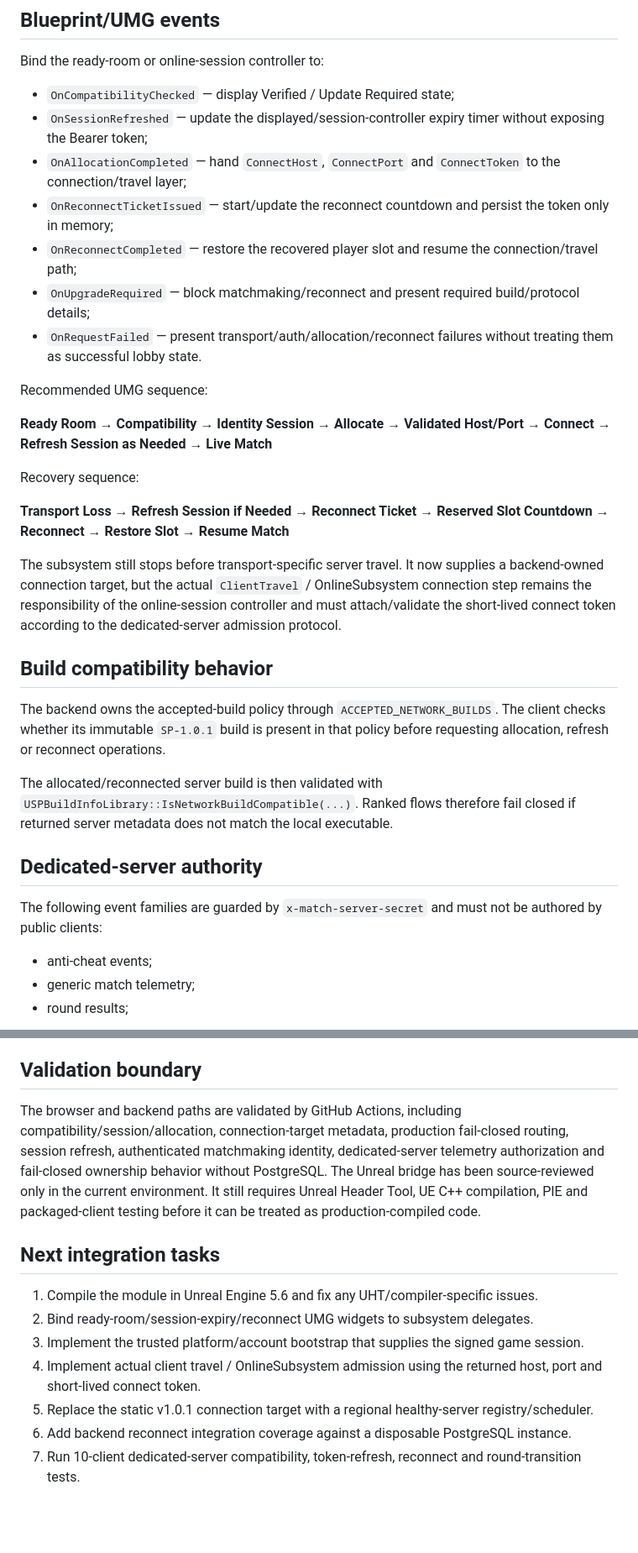
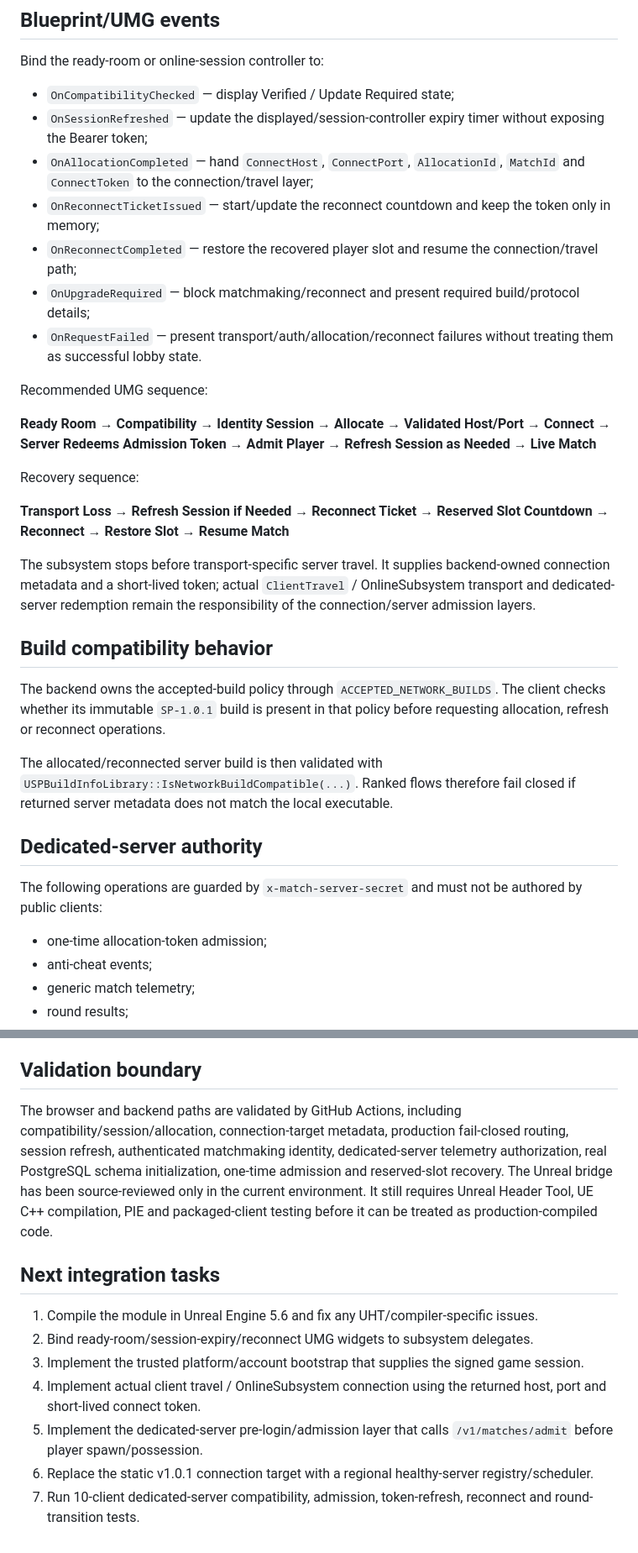
Before and after one commit to EnoMor1399/shadow-protocol-game, a Markdown page: ShadowProtocol-v1.0/Docs/UE_SESSION_BRIDGE_V101.md, 2 parts joined by grey strips. Shown at 84% size. GitHub-like rendering; blank space fills up the shorter version.

```diff
--- a/ShadowProtocol-v1.0/Docs/UE_SESSION_BRIDGE_V101.md
+++ b/ShadowProtocol-v1.0/Docs/UE_SESSION_BRIDGE_V101.md
@@ -101,21 +133,21 @@ Bind the ready-room or online-session controller to:
 
 - `OnCompatibilityChecked` — display Verified / Update Required state;
 - `OnSessionRefreshed` — update the displayed/session-controller expiry timer without exposing the Bearer token;
-- `OnAllocationCompleted` — hand `ConnectHost`, `ConnectPort` and `ConnectToken` to the connection/travel layer;
-- `OnReconnectTicketIssued` — start/update the reconnect countdown and persist the token only in memory;
+- `OnAllocationCompleted` — hand `ConnectHost`, `ConnectPort`, `AllocationId`, `MatchId` and `ConnectToken` to the connection/travel layer;
+- `OnReconnectTicketIssued` — start/update the reconnect countdown and keep the token only in memory;
 - `OnReconnectCompleted` — restore the recovered player slot and resume the connection/travel path;
 - `OnUpgradeRequired` — block matchmaking/reconnect and present required build/protocol details;
 - `OnRequestFailed` — present transport/auth/allocation/reconnect failures without treating them as successful lobby state.
 
 Recommended UMG sequence:
 
-**Ready Room → Compatibility → Identity Session → Allocate → Validated Host/Port → Connect → Refresh Session as Needed → Live Match**
+**Ready Room → Compatibility → Identity Session → Allocate → Validated Host/Port → Connect → Server Redeems Admission Token → Admit Player → Refresh Session as Needed → Live Match**
 
 Recovery sequence:
 
 **Transport Loss → Refresh Session if Needed → Reconnect Ticket → Reserved Slot Countdown → Reconnect → Restore Slot → Resume Match**
 
-The subsystem still stops before transport-specific server travel. It now supplies a backend-owned connection target, but the actual `ClientTravel` / OnlineSubsystem connection step remains the responsibility of the online-session controller and must attach/validate the short-lived connect token according to the dedicated-server admission protocol.
+The subsystem stops before transport-specific server travel. It supplies backend-owned connection metadata and a short-lived token; actual `ClientTravel` / OnlineSubsystem transport and dedicated-server redemption remain the responsibility of the connection/server admission layers.
 
 ## Build compatibility behavior
 
@@ -125,8 +157,9 @@ The allocated/reconnected server build is then validated with `USPBuildInfoLibra
 
 ## Dedicated-server authority
 
-The following event families are guarded by `x-match-server-secret` and must not be authored by public clients:
+The following operations are guarded by `x-match-server-secret` and must not be authored by public clients:
 
+- one-time allocation-token admission;
 - anti-cheat events;
 - generic match telemetry;
 - round results;
@@ -158,14 +201,14 @@ Primary files:
 
 ## Validation boundary
 
-The browser and backend paths are validated by GitHub Actions, including compatibility/session/allocation, connection-target metadata, production fail-closed routing, session refresh, authenticated matchmaking identity, dedicated-server telemetry authorization and fail-closed ownership behavior without PostgreSQL. The Unreal bridge has been source-reviewed only in the current environment. It still requires Unreal Header Tool, UE C++ compilation, PIE and packaged-client testing before it can be treated as production-compiled code.
+The browser and backend paths are validated by GitHub Actions, including compatibility/session/allocation, connection-target metadata, production fail-closed routing, session refresh, authenticated matchmaking identity, dedicated-server telemetry authorization, real PostgreSQL schema initialization, one-time admission and reserved-slot recovery. The Unreal bridge has been source-reviewed only in the current environment. It still requires Unreal Header Tool, UE C++ compilation, PIE and packaged-client testing before it can be treated as production-compiled code.
 
 ## Next integration tasks
 
 1. Compile the module in Unreal Engine 5.6 and fix any UHT/compiler-specific issues.
 2. Bind ready-room/session-expiry/reconnect UMG widgets to subsystem delegates.
 3. Implement the trusted platform/account bootstrap that supplies the signed game session.
-4. Implement actual client travel / OnlineSubsystem admission using the returned host, port and short-lived connect token.
-5. Replace the static v1.0.1 connection target with a regional healthy-server registry/scheduler.
-6. Add backend reconnect integration coverage against a disposable PostgreSQL instance.
-7. Run 10-client dedicated-server compatibility, token-refresh, reconnect and round-transition tests.
+4. Implement actual client travel / OnlineSubsystem connection using the returned host, port and short-lived connect token.
+5. Implement the dedicated-server pre-login/admission layer that calls `/v1/matches/admit` before player spawn/possession.
+6. Replace the static v1.0.1 connection target with a regional healthy-server registry/scheduler.
+7. Run 10-client dedicated-server compatibility, admission, token-refresh, reconnect and round-transition tests.
```
Also changed, not shown: other parts of ShadowProtocol-v1.0/Docs/UE_SESSION_BRIDGE_V101.md (+48 -6 lines).
